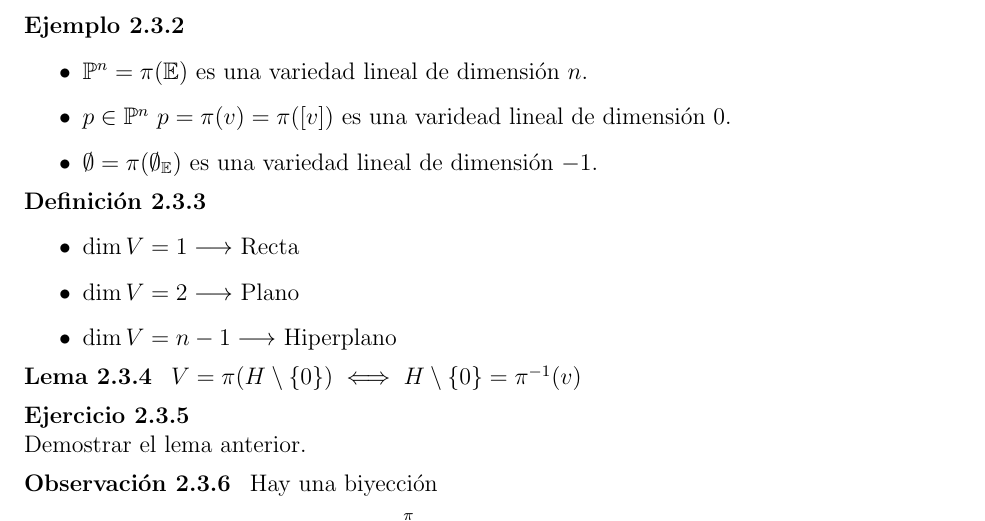
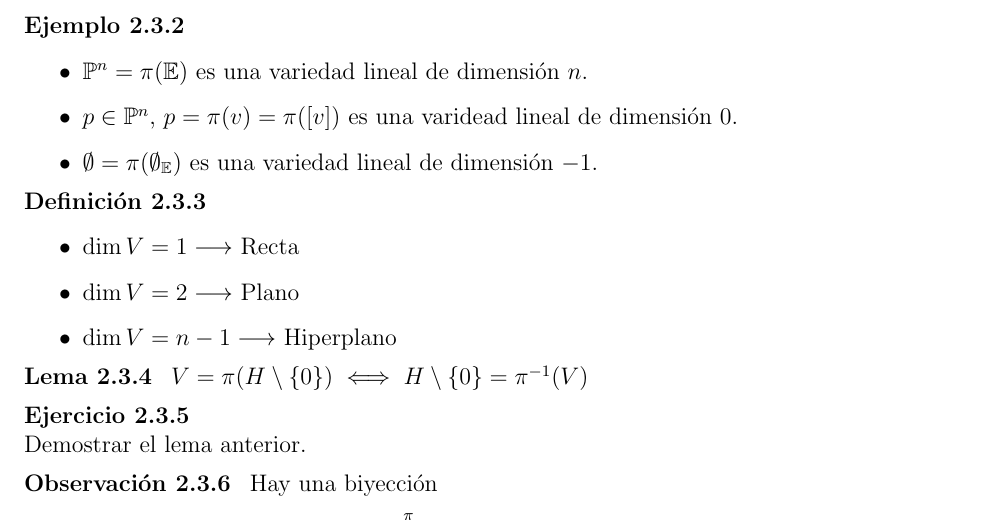
Before and after one commit to MiquelOrtega/Mates, a LaTeX document (Algebra_Multilineal_i_Geometria_Projectiva/Latex/main.tex, which reads Algebra_Multilineal_i_Geometria_Projectiva/Latex/tema_dos.tex): part of page 26 of 26, cut so that both start at the same text. Compiled offline with pdfLaTeX.

Commit message:
Errors corregits

```diff
--- a/Algebra_Multilineal_i_Geometria_Projectiva/Latex/tema_dos.tex
+++ b/Algebra_Multilineal_i_Geometria_Projectiva/Latex/tema_dos.tex
@@ -186,7 +186,7 @@ en añadir puntos en el $\infty$.
 	\begin{itemize}
 		\item []
 		\item $\Po^n = \pi(\E)$ es una variedad lineal de dimensión $n$.
-		\item $p \in \Po^n \ p = \pi(v) = \pi([v])$ es una varidead lineal de dimensión $0$.
+		\item $p \in \Po^n$, $p = \pi(v) = \pi([v])$ es una varidead lineal de dimensión $0$.
 		\item $\emptyset = \pi({\emptyset_{\E}})$ es una variedad lineal de dimensión $-1$.
 	\end{itemize}
 \end{example}
@@ -199,7 +199,7 @@ en añadir puntos en el $\infty$.
 	\end{itemize}
 \end{defi}
 \begin{lema}
-	$V = \pi(H\setminus\setb{0}) \iff H \setminus \setb{0} = \pi^{-1}(v)$
+	$V = \pi(H\setminus\setb{0}) \iff H \setminus \setb{0} = \pi^{-1}(V)$
 \end{lema}
 \begin{ej}
 	Demostrar el lema anterior.
```
Also changed, not shown: Algebra_Multilineal_i_Geometria_Projectiva/Latex/main.pdf.
